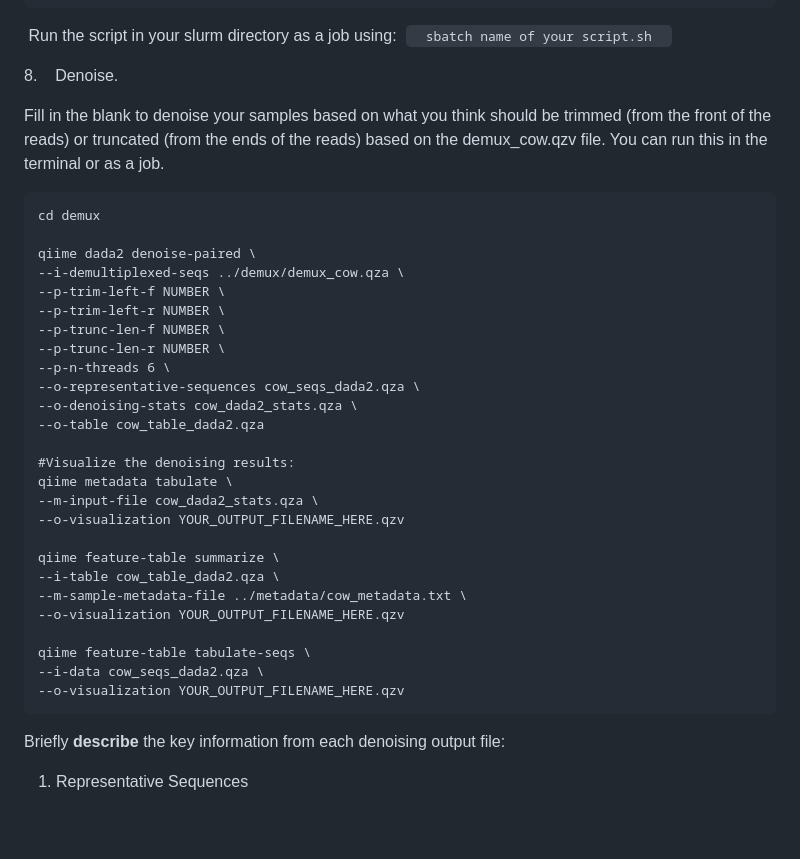
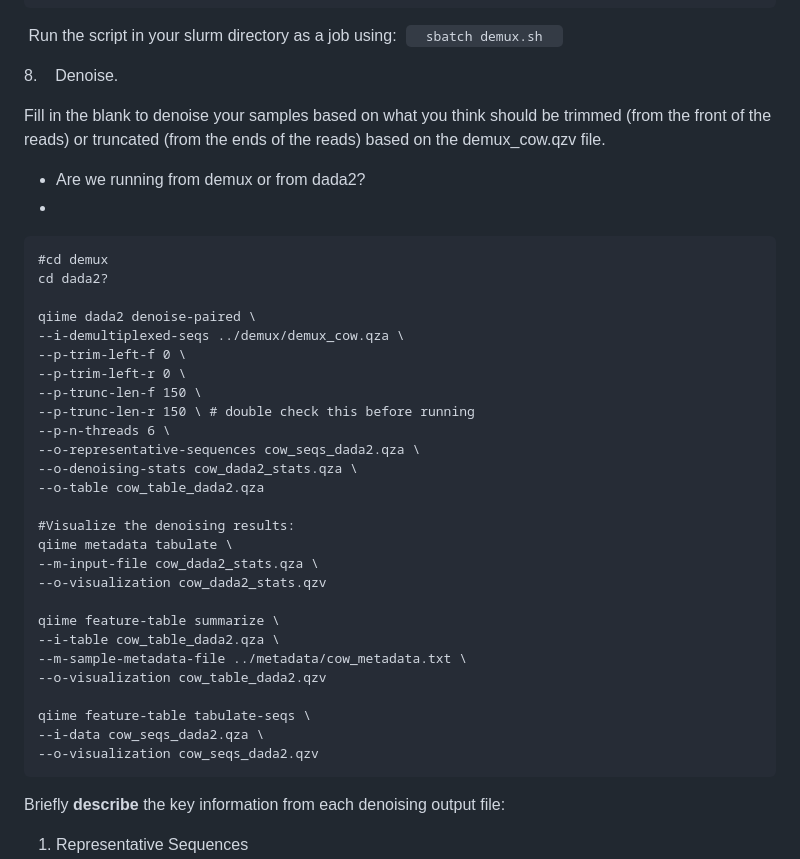
Before and after one commit to vtalbott/ANEQ505_test, a Markdown page: Homework/homework_1_mac.md, the part around the change. GitHub-like rendering; blank space fills up the shorter version.

Commit message:
vault backup: 2026-02-05 16:03:04

````diff
--- a/Homework/homework_1_mac.md
+++ b/Homework/homework_1_mac.md
@@ -115,22 +115,24 @@ qiime demux summarize \
 
  Run the script in your slurm directory as a job using:
  ```
- sbatch name of your script.sh
+ sbatch demux.sh
  ```
 
 8.    Denoise.
 
-Fill in the blank to denoise your samples based on what you think should be trimmed (from the front of the reads) or truncated (from the ends of the reads) based on the demux_cow.qzv file. You can run this in the terminal or as a job.
-
+Fill in the blank to denoise your samples based on what you think should be trimmed (from the front of the reads) or truncated (from the ends of the reads) based on the demux_cow.qzv file.
+- Are we running from demux or from dada2?
+-
 ```
-cd demux
+#cd demux
+cd dada2?
 
 qiime dada2 denoise-paired \
 --i-demultiplexed-seqs ../demux/demux_cow.qza \
---p-trim-left-f NUMBER \
---p-trim-left-r NUMBER \
---p-trunc-len-f NUMBER \
---p-trunc-len-r NUMBER \
+--p-trim-left-f 0 \
+--p-trim-left-r 0 \
+--p-trunc-len-f 150 \
+--p-trunc-len-r 150 \ # double check this before running
 --p-n-threads 6 \
 --o-representative-sequences cow_seqs_dada2.qza \
 --o-denoising-stats cow_dada2_stats.qza \
@@ -139,16 +141,16 @@ qiime dada2 denoise-paired \
 #Visualize the denoising results:
 qiime metadata tabulate \
 --m-input-file cow_dada2_stats.qza \
---o-visualization YOUR_OUTPUT_FILENAME_HERE.qzv
+--o-visualization cow_dada2_stats.qzv
 
 qiime feature-table summarize \
 --i-table cow_table_dada2.qza \
 --m-sample-metadata-file ../metadata/cow_metadata.txt \
---o-visualization YOUR_OUTPUT_FILENAME_HERE.qzv
+--o-visualization cow_table_dada2.qzv
 
 qiime feature-table tabulate-seqs \
 --i-data cow_seqs_dada2.qza \
---o-visualization YOUR_OUTPUT_FILENAME_HERE.qzv
+--o-visualization cow_seqs_dada2.qzv
 ```
 
 
````
